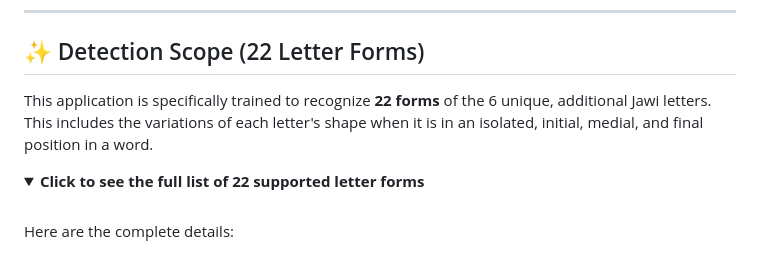
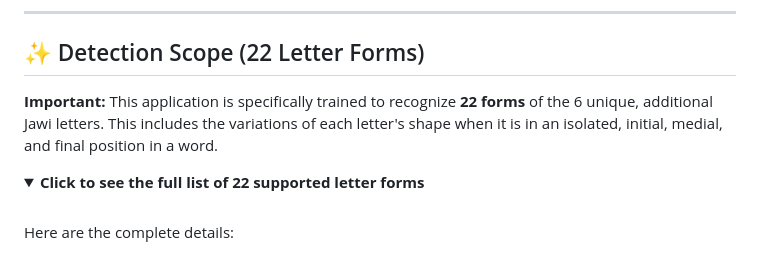
Before and after one commit to HafizRinaldi/jawi-app, a Markdown page: README.md, the part around the change. Drawn GitHub-style; folded sections open.

```diff
--- a/README.md
+++ b/README.md
@@ -41,7 +41,7 @@ This hybrid approach provides a fast, accurate, and deeply interactive learning
 
 ## ✨ Detection Scope (22 Letter Forms)
 
-This application is specifically trained to recognize **22 forms** of the 6 unique, additional Jawi letters. This includes the variations of each letter's shape when it is in an isolated, initial, medial, and final position in a word.
+**Important:** This application is specifically trained to recognize **22 forms** of the 6 unique, additional Jawi letters. This includes the variations of each letter's shape when it is in an isolated, initial, medial, and final position in a word.
 
 <details>
 <summary><b>Click to see the full list of 22 supported letter forms</b></summary>
```
